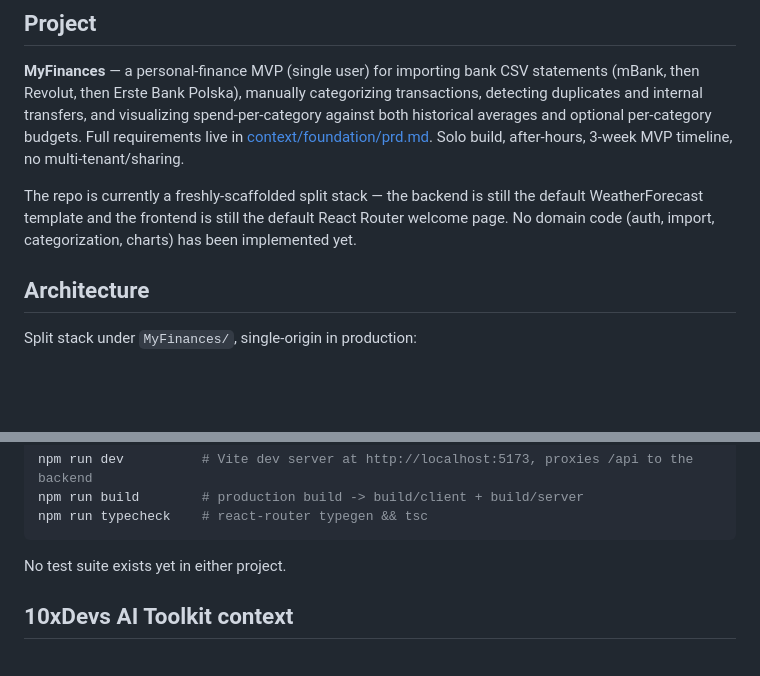
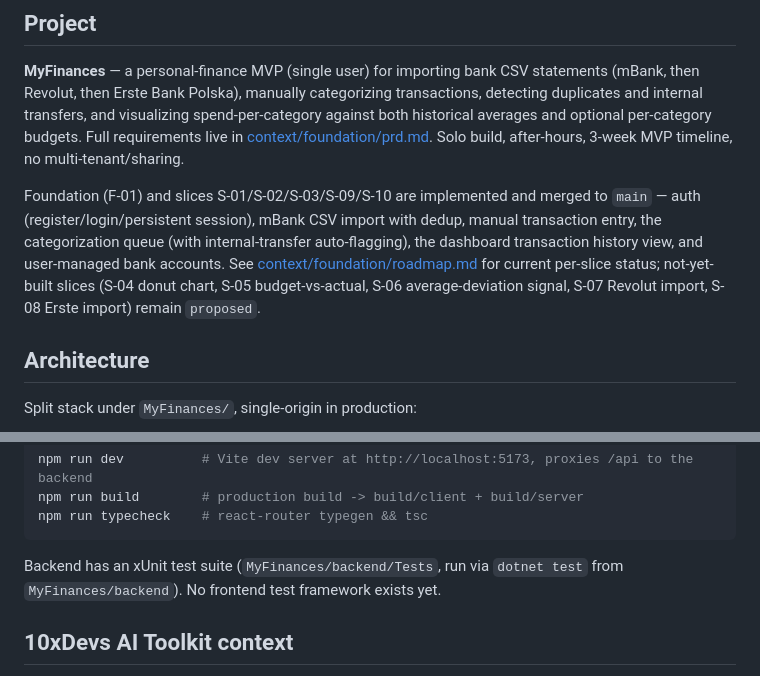
Before and after one commit to michLukaszewicz/MyFinances, a Markdown page: CLAUDE.md, 2 parts joined by grey strips. GitHub-like rendering; blank space fills up the shorter version.

````diff
--- a/CLAUDE.md
+++ b/CLAUDE.md
@@ -6,7 +6,7 @@ This file provides guidance to Claude Code (claude.ai/code) when working with co
 
 **MyFinances** — a personal-finance MVP (single user) for importing bank CSV statements (mBank, then Revolut, then Erste Bank Polska), manually categorizing transactions, detecting duplicates and internal transfers, and visualizing spend-per-category against both historical averages and optional per-category budgets. Full requirements live in [context/foundation/prd.md](context/foundation/prd.md). Solo build, after-hours, 3-week MVP timeline, no multi-tenant/sharing.
 
-The repo is currently a freshly-scaffolded split stack — the backend is still the default WeatherForecast template and the frontend is still the default React Router welcome page. No domain code (auth, import, categorization, charts) has been implemented yet.
+Foundation (F-01) and slices S-01/S-02/S-03/S-09/S-10 are implemented and merged to `main` — auth (register/login/persistent session), mBank CSV import with dedup, manual transaction entry, the categorization queue (with internal-transfer auto-flagging), the dashboard transaction history view, and user-managed bank accounts. See [context/foundation/roadmap.md](context/foundation/roadmap.md) for current per-slice status; not-yet-built slices (S-04 donut chart, S-05 budget-vs-actual, S-06 average-deviation signal, S-07 Revolut import, S-08 Erste import) remain `proposed`.
 
 ## Architecture
 
@@ -33,7 +33,7 @@ npm run build        # production build -> build/client + build/server
 npm run typecheck    # react-router typegen && tsc
 ```
 
-No test suite exists yet in either project.
+Backend has an xUnit test suite (`MyFinances/backend/Tests`, run via `dotnet test` from `MyFinances/backend`). No frontend test framework exists yet.
 
 ## 10xDevs AI Toolkit context
 
````
Also changed, not shown: context/foundation/roadmap.md (+1 -2 lines).
